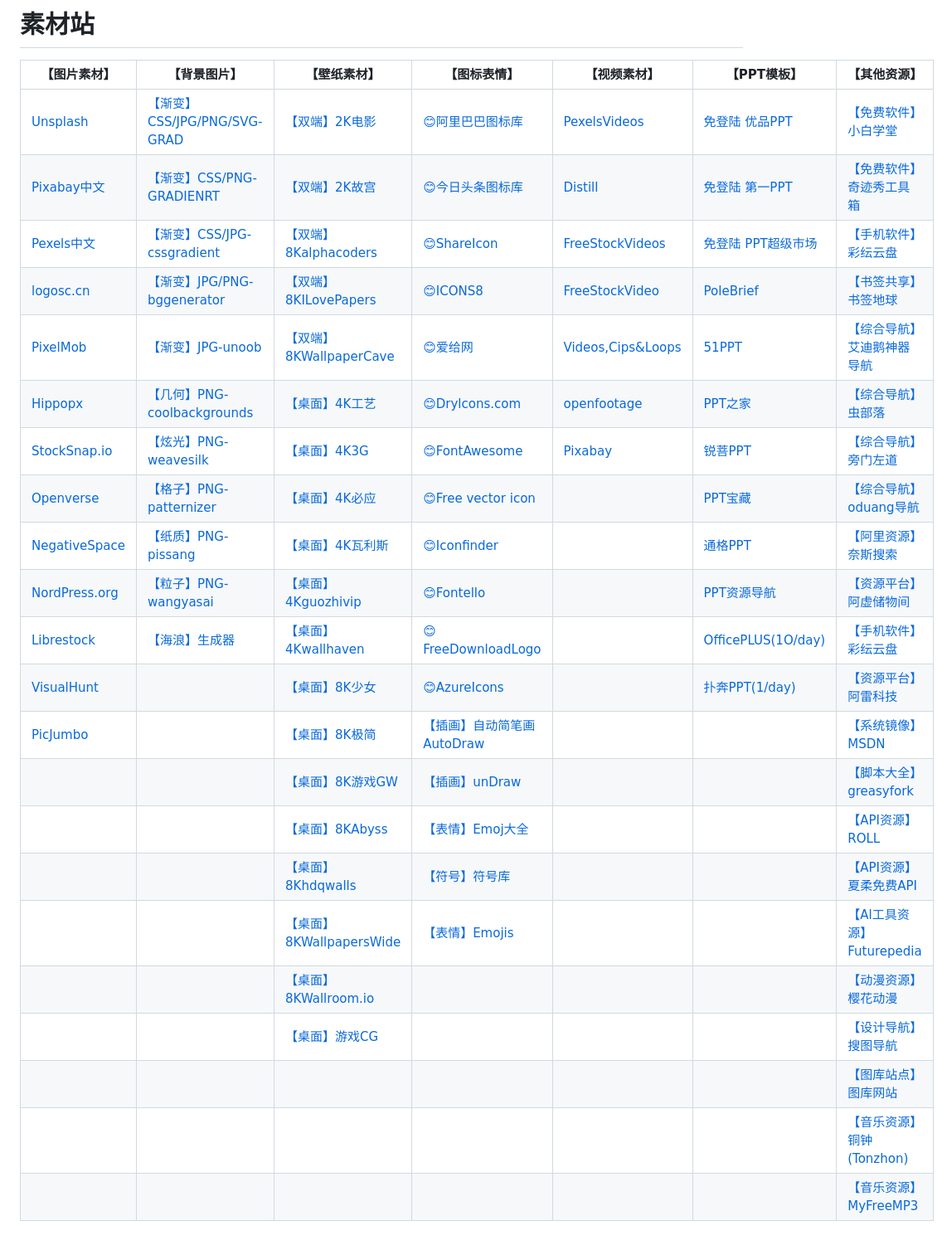
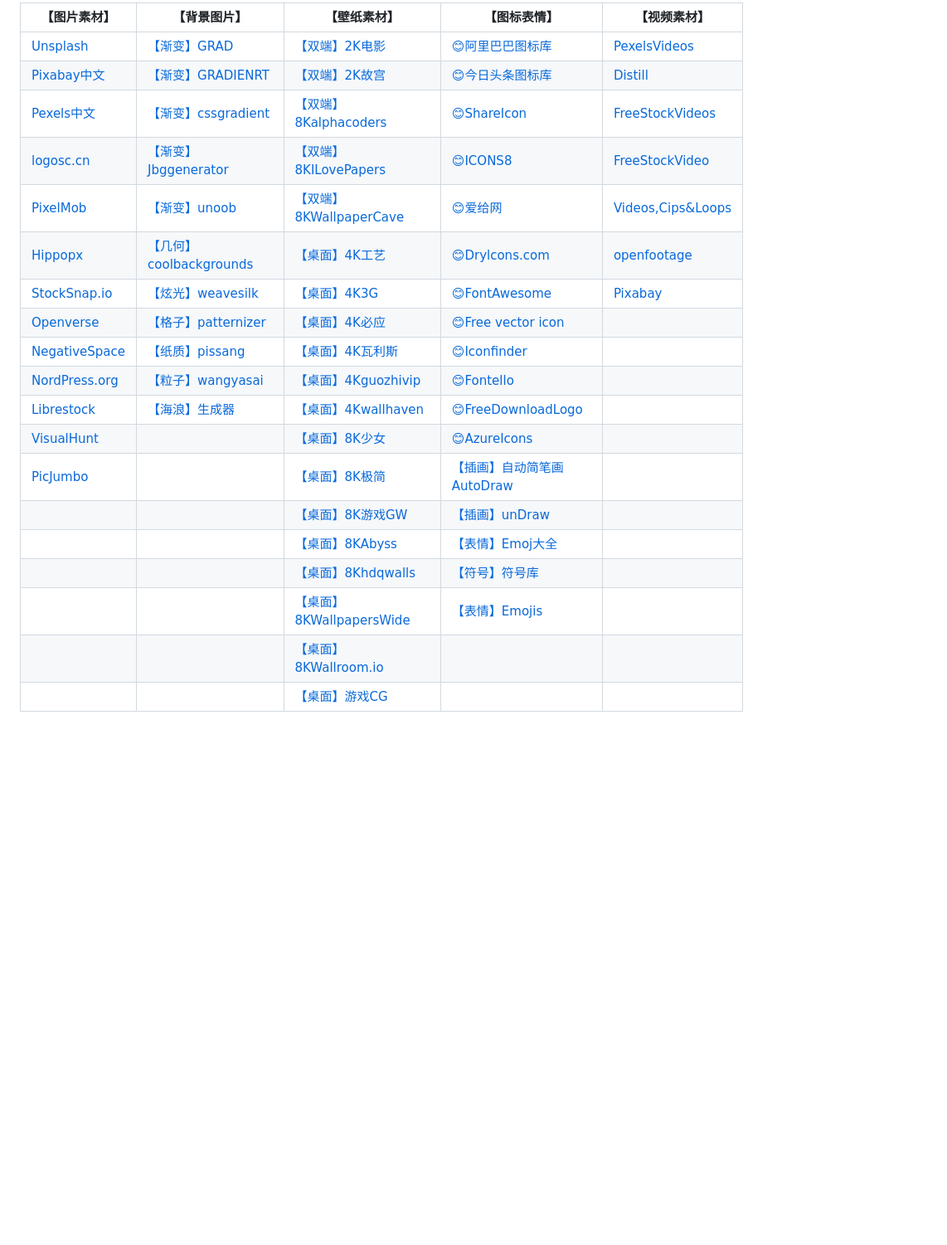
Before and after one commit to harlanmac/Bookmarks, a Markdown page: README.md, the part around the change. Shown: that part at 83% size. Drawn GitHub-style; blank space fills up the shorter version.

```diff
--- a/README.md
+++ b/README.md
@@ -1,25 +1,21 @@
-# 素材站
-| 【图片素材】                                                                         | 【背景图片】                                                                  | 【壁纸素材】                                                    | 【图标表情】                                                                      | 【视频素材】                                                    | 【PPT模板】                                          | 【其他资源】                                                    |
-|--------------------------------------------------------------------------------|-------------------------------------------------------------------------|-----------------------------------------------------------|-----------------------------------------------------------------------------|-----------------------------------------------------------|--------------------------------------------------|-----------------------------------------------------------|
-| [Unsplash](https://unsplash.com/)                                          | [【渐变】CSS/JPG/PNG/SVG-GRAD](https://gradienta.io/)                       | [【双端】2K电影](https://www.moviemania.io/phone)               | [😊阿里巴巴图标库](https://www.iconfont.cn/)                                     | [PexelsVideos](https://www.pexels.com/videos/)         | [免登陆 优品PPT](https://www.ypppt.com/)              | [【免费软件】小白学堂](http://www.itmind.net/)                      |
-| [Pixabay中文](https://pixabay.com/zh/)                                       | [【渐变】CSS/PNG-GRADIENRT](https://gradient.shapefactory.co/)              | [【双端】2K故宫](https://www.dpm.org.cn/lights/royal.html)      | [😊今日头条图标库](https://iconpark.oceanengine.com/official)                    | [Distill](https://wedistill.io/videos)                 | [免登陆 第一PPT](https://www.1ppt.com/)               | [【免费软件】奇迹秀工具箱](https://www.qijishow.com/down/index.html)  |
-| [Pexels中文](https://www.pexels.com/zh-cn/)                                  | [【渐变】CSS/JPG-cssgradient](https://cssgradient.io/gradient-backgrounds/) | [【双端】8Kalphacoders](https://alphacoders.com/)             | [😊ShareIcon](https://www.shareicon.net/)                                 | [FreeStockVideos](https://mixkit.co/free-stock-video/) | [免登陆 PPT超级市场](https://www.pptsupermarket.com/)   | [【手机软件】彩纭云盘](http://sj.ysupan.com/teyonds#/)              |
-| [logosc.cn](https://www.logosc.cn/so/)                                     | [【渐变】JPG/PNG-bggenerator](https://bggenerator.com/zh-cn.php)            | [【双端】8KILovePapers](https://ilovepapers.com/)             | [😊ICONS8](https://igoutu.cn/)                                            | [FreeStockVideo](https://www.videvo.net/)              | [PoleBrief](https://www.polebrief.com/index)     | [【书签共享】书签地球](https://www.bookmarkearth.com/)              |
-| [PixelMob](https://pixelmob.co/)                                           | [【渐变】JPG-unoob](https://c.runoob.com/more/gradients/#Frost)             | [【双端】8KWallpaperCave](https://wallpapercave.com/)         | [😊爱给网](https://www.aigei.com/icon/)                                      | [Videos,Cips&Loops](https://www.lifeofvids.com/)       | [51PPT](https://www.51pptmoban.com/)             | [【综合导航】艾迪鹅神器导航](http://tool.ideart.cc/)                   |
-| [Hippopx](https://www.hippopx.com/zh/)                                     | [【几何】PNG-coolbackgrounds](https://coolbackgrounds.io/)                  | [【桌面】4K工艺](https://wallpaperscraft.com/)                  | [😊Drylcons.com](https://dryicons.com/)                                   | [openfootage](https://www.openfootage.net/)            | [PPT之家](https://www.52ppt.com/)                  | [【综合导航】虫部落](https://search.chongbuluo.com/)               |
-| [StockSnap.io](https://stocksnap.io/)                                      | [【炫光】PNG-weavesilk](http://weavesilk.com/)                              | [【桌面】4K3G](https://desk.3gbizhi.com/)                     | [😊FontAwesome](https://fontawesome.com/v5.15/icons?d=gallery&p=2&m=free) | [Pixabay](https://pixabay.com/zh/videos/)              | [锐菩PPT](http://www.rapidbbs.cn/)                 | [【综合导航】旁门左道](https://www.goto-mars.com/people/L1AYO1a87O) |
-| [Openverse](https://wordpress.org/openverse/?referrer=creativecommons.org) | [【格子】PNG-patternizer](https://patternizer.com/4o8v)                     | [【桌面】4K必应](https://bingwallpaper.anerg.com/cn)            | [😊Free vector icon](https://www.flaticon.com/)                           |                                                           | [PPT宝藏](http://www.pptbz.com/)                   | [【综合导航】oduang导航](https://et.oduang.com/)                  |
-| [NegativeSpace](https://negativespace.co/)                                 | [【纸质】PNG-pissang](https://pissang.github.io/paper-quilling-art/)        | [【桌面】4K瓦利斯](http://wallls.com/)                           | [😊Iconfinder](https://www.iconfinder.com/)                               |                                                           | [通格PPT](http://www.tretars.com/)                 | [【阿里资源】奈斯搜索](https://www.niceso.fun/)                     |
-| [NordPress.org](https://wordpress.org/photos/)                             | [【粒子】PNG-wangyasai](https://wangyasai.github.io/Stars-Emmision/)        | [【桌面】4Kguozhivip](http://guozhivip.com/bz/)               | [😊Fontello](https://fontello.com/)                                       |                                                           | [PPT资源导航](http://www.hippter.com/)               | [【资源平台】阿虚储物间](https://axutongxue.com/)                    |
-| [Librestock](https://librestock.com/)                                      | [【海浪】生成器](http://tool.mkblog.cn/svgwave/)                               | [【桌面】4Kwallhaven](https://wallhaven.cc/)                  | [😊FreeDownloadLogo](https://www.freedownloadlogo.com/cn/)                |                                                           | [OfficePLUS(1O/day)](https://www.officeplus.cn/) | [【手机软件】彩纭云盘](http://sj.ysupan.com/teyonds)                |
-| [VisualHunt](https://visualhunt.com/)                                      |                                                                         | [【桌面】8K少女](https://www.wallpapermaiden.com/)              | [😊AzureIcons](https://www.autodraw.com/)                                 |                                                           | [扑奔PPT(1/day)](https://www.pooban.com/)          | [【资源平台】阿雷科技](http://aleikeji.com/)                        |
-| [PicJumbo](https://picjumbo.com/)                                          |                                                                         | [【桌面】8K极简](https://bz.zzzmh.cn/index)                     | [【插画】自动简笔画AutoDraw](https://undraw.co/illustrations)                        |                                                           |                                                  | [【系统镜像】MSDN](https://msdn.itellyou.cn/)                   |
-|                                                                                |                                                                         | [【桌面】8K游戏GW](https://www.gamewallpapers.com/)             | [【插画】unDraw](https://www.emojiall.com/zh-hans)                              |                                                           |                                                  | [【脚本大全】greasyfork](https://greasyfork.org/zh-CN)          |
-|                                                                                |                                                                         | [【桌面】8KAbyss](https://wall.alphacoders.com/?lang=Chinese) | [【表情】Emoj大全](https://www.fuhaoku.net/)                                      |                                                           |                                                  | [【API资源】ROLL](https://www.mxnzp.com/)                     |
-|                                                                                |                                                                         | [【桌面】8Khdqwalls](https://hdqwalls.com/)                   | [【符号】符号库](https://iconcloud.design/browse/Azure%20Icons)                    |                                                           |                                                  | [【API资源】夏柔免费API](https://api.aa1.cn/)                     |
-|                                                                                |                                                                         | [【桌面】8KWallpapersWide](http://wallpaperswide.com/)        | [【表情】Emojis ](https://getemoji.com/)                                        |                                                           |                                                  | [【Al工具资源】Futurepedia](https://www.futurepedia.io/)        |
-|                                                                                |                                                                         | [【桌面】8KWallroom.io](https://wallroom.io/)                 |                                                                             |                                                           |                                                  | [【动漫资源】樱花动漫](http://yhdm93.com/)                          |
-|                                                                                |                                                                         | [【桌面】游戏CG](https://www.cgwallpapers.com/)                 |                                                                             |                                                           |                                                  | [【设计导航】搜图导航](https://www.91sotu.com/)                     |
-|                                                                                |                                                                         |                                                           |                                                                             |                                                           |                                                  | [【图库站点】图库网站](https://www.runningcheese.com/cc0photos)     |
-|                                                                                |                                                                         |                                                           |                                                                             |                                                           |                                                  | [【音乐资源】铜钟(Tonzhon)](https://tonzhon.com/)                 |
-|                                                                                |                                                                         |                                                           |                                                                             |                                                           |                                                  | [【音乐资源】MyFreeMP3](https://tools.liumingye.cn/music/#/)    |
+ **【图片素材】**                                                                 | **【背景图片】**                                                      | **【壁纸素材】**                                                | **【图标表情】**                                                                | **【视频素材】**
+----------------------------------------------------------------------------|-----------------------------------------------------------------|-----------------------------------------------------------|---------------------------------------------------------------------------|--------------------------------------------------------
+ [Unsplash](https://unsplash.com/)                                          | [【渐变】GRAD](https://gradienta.io/)                               | [【双端】2K电影](https://www.moviemania.io/phone)               | [😊阿里巴巴图标库](https://www.iconfont.cn/)                                     | [PexelsVideos](https://www.pexels.com/videos/)
+ [Pixabay中文](https://pixabay.com/zh/)                                       | [【渐变】GRADIENRT](https://gradient.shapefactory.co/)              | [【双端】2K故宫](https://www.dpm.org.cn/lights/royal.html)      | [😊今日头条图标库](https://iconpark.oceanengine.com/official)                    | [Distill](https://wedistill.io/videos)
+ [Pexels中文](https://www.pexels.com/zh-cn/)                                  | [【渐变】cssgradient](https://cssgradient.io/gradient-backgrounds/) | [【双端】8Kalphacoders](https://alphacoders.com/)             | [😊ShareIcon](https://www.shareicon.net/)                                 | [FreeStockVideos](https://mixkit.co/free-stock-video/)
+ [logosc.cn](https://www.logosc.cn/so/)                                     | [【渐变】Jbggenerator](https://bggenerator.com/zh-cn.php)           | [【双端】8KILovePapers](https://ilovepapers.com/)             | [😊ICONS8](https://igoutu.cn/)                                            | [FreeStockVideo](https://www.videvo.net/)
+ [PixelMob](https://pixelmob.co/)                                           | [【渐变】unoob](https://c.runoob.com/more/gradients/#Frost)         | [【双端】8KWallpaperCave](https://wallpapercave.com/)         | [😊爱给网](https://www.aigei.com/icon/)                                      | [Videos,Cips&Loops](https://www.lifeofvids.com/)
+ [Hippopx](https://www.hippopx.com/zh/)                                     | [【几何】coolbackgrounds](https://coolbackgrounds.io/)              | [【桌面】4K工艺](https://wallpaperscraft.com/)                  | [😊Drylcons.com](https://dryicons.com/)                                   | [openfootage](https://www.openfootage.net/)
+ [StockSnap.io](https://stocksnap.io/)                                      | [【炫光】weavesilk](http://weavesilk.com/)                          | [【桌面】4K3G](https://desk.3gbizhi.com/)                     | [😊FontAwesome](https://fontawesome.com/v5.15/icons?d=gallery&p=2&m=free) | [Pixabay](https://pixabay.com/zh/videos/)
+ [Openverse](https://wordpress.org/openverse/?referrer=creativecommons.org) | [【格子】patternizer](https://patternizer.com/4o8v)                 | [【桌面】4K必应](https://bingwallpaper.anerg.com/cn)            | [😊Free vector icon](https://www.flaticon.com/)                           |
+ [NegativeSpace](https://negativespace.co/)                                 | [【纸质】pissang](https://pissang.github.io/paper-quilling-art/)    | [【桌面】4K瓦利斯](http://wallls.com/)                           | [😊Iconfinder](https://www.iconfinder.com/)                               |
+ [NordPress.org](https://wordpress.org/photos/)                             | [【粒子】wangyasai](https://wangyasai.github.io/Stars-Emmision/)    | [【桌面】4Kguozhivip](http://guozhivip.com/bz/)               | [😊Fontello](https://fontello.com/)                                       |
+ [Librestock](https://librestock.com/)                                      | [【海浪】生成器](http://tool.mkblog.cn/svgwave/)                       | [【桌面】4Kwallhaven](https://wallhaven.cc/)                  | [😊FreeDownloadLogo](https://www.freedownloadlogo.com/cn/)                |
+ [VisualHunt](https://visualhunt.com/)                                      |                                                                 | [【桌面】8K少女](https://www.wallpapermaiden.com/)              | [😊AzureIcons](https://www.autodraw.com/)                                 |
+ [PicJumbo](https://picjumbo.com/)                                          |                                                                 | [【桌面】8K极简](https://bz.zzzmh.cn/index)                     | [【插画】自动简笔画AutoDraw](https://undraw.co/illustrations)                      |
+                                                                            |                                                                 | [【桌面】8K游戏GW](https://www.gamewallpapers.com/)             | [【插画】unDraw](https://www.emojiall.com/zh-hans)                            |
+                                                                            |                                                                 | [【桌面】8KAbyss](https://wall.alphacoders.com/?lang=Chinese) | [【表情】Emoj大全](https://www.fuhaoku.net/)                                    |
+                                                                            |                                                                 | [【桌面】8Khdqwalls](https://hdqwalls.com/)                   | [【符号】符号库](https://iconcloud.design/browse/Azure%20Icons)                  |
+                                                                            |                                                                 | [【桌面】8KWallpapersWide](http://wallpaperswide.com/)        | [【表情】Emojis ](https://getemoji.com/)                                      |
+                                                                            |                                                                 | [【桌面】8KWallroom.io](https://wallroom.io/)                 |                                                                           |
+                                                                            |                                                                 | [【桌面】游戏CG](https://www.cgwallpapers.com/)
```
